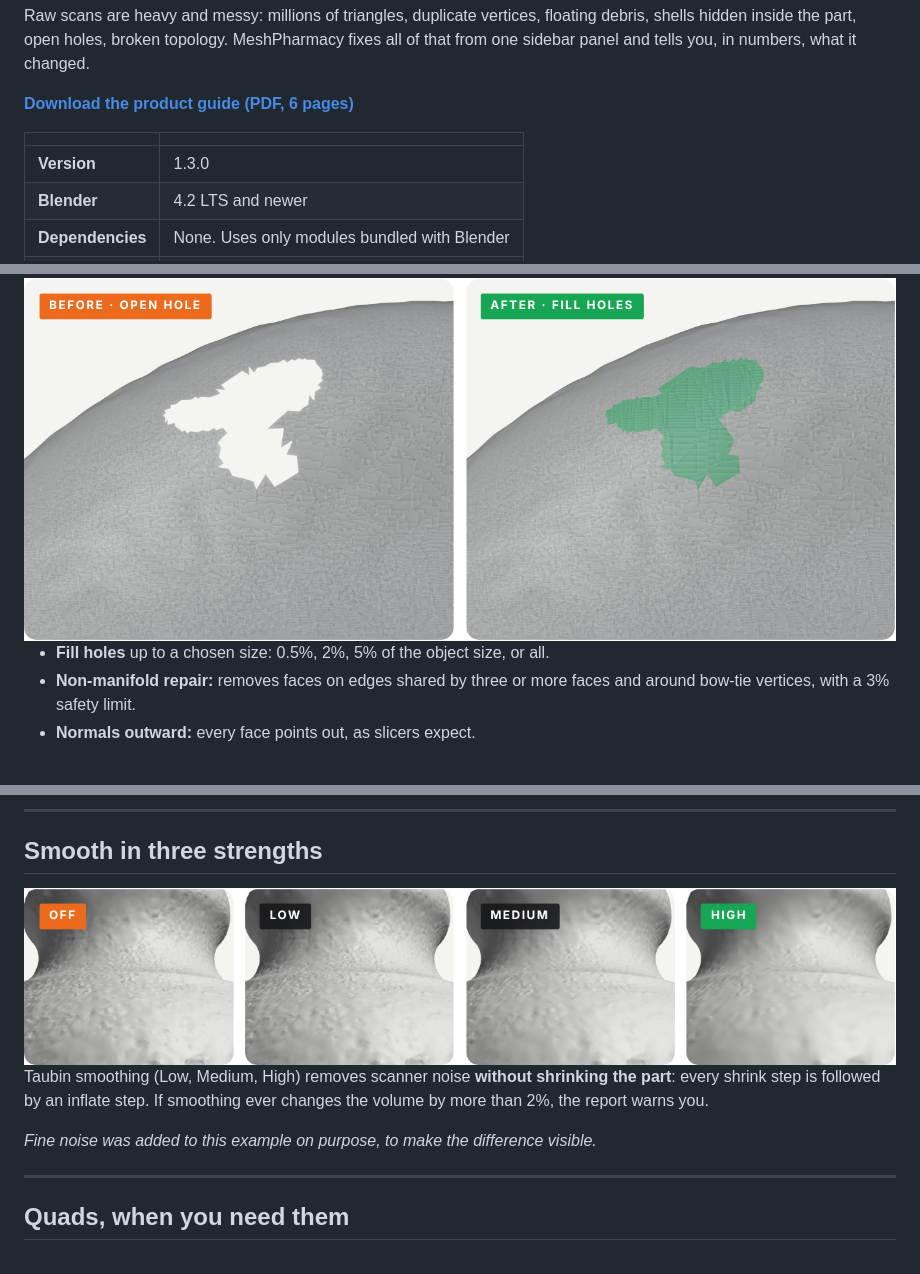
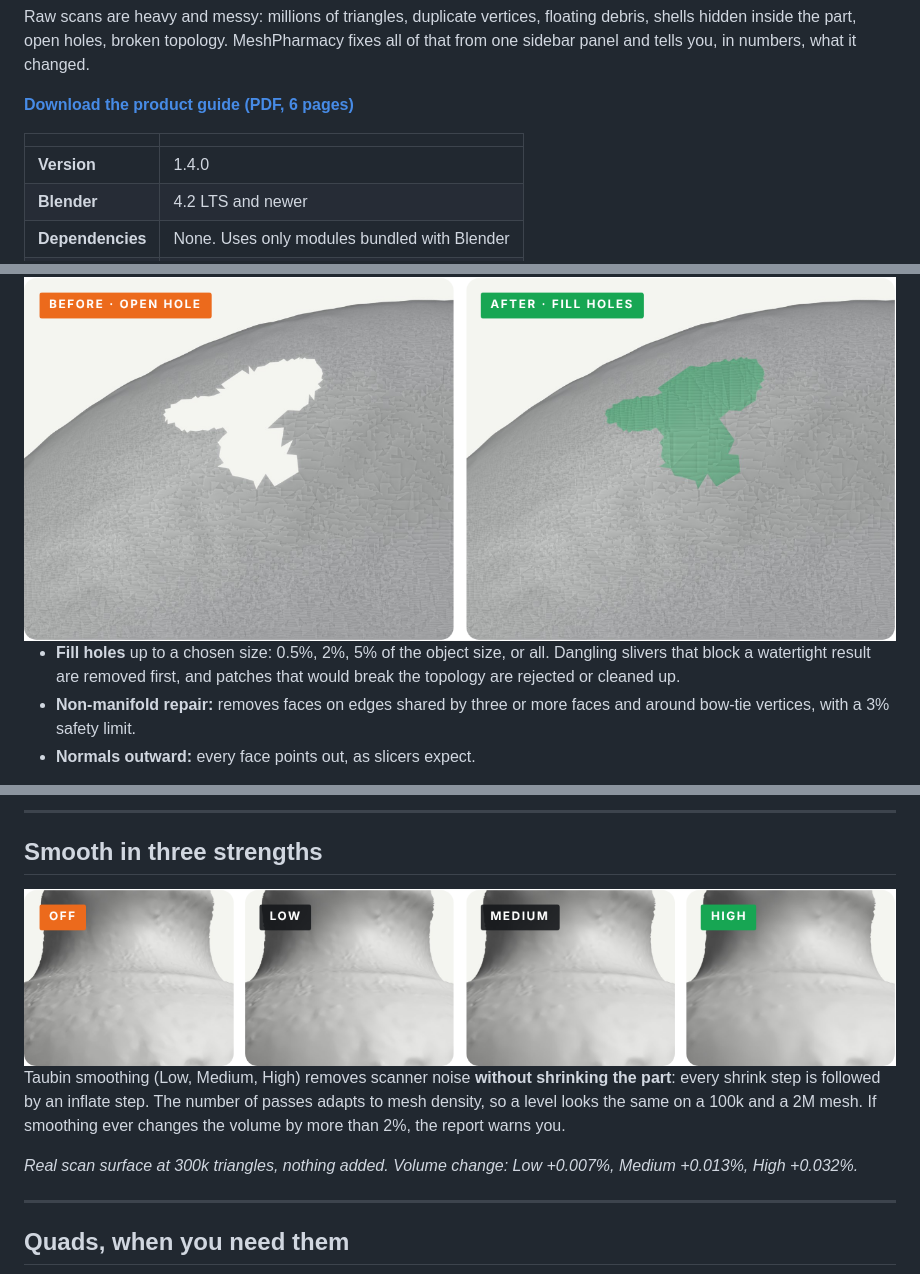
Before and after one commit to MPCoreanalytics/blender-addons, a Markdown page: meshpharmacy/README.md, 3 parts joined by grey strips. GitHub-like rendering; pictures changed too: meshpharmacy/images/smooth.png.

Commit message:
MeshPharmacy 1.4

```diff
--- a/meshpharmacy/README.md
+++ b/meshpharmacy/README.md
@@ -12,7 +12,7 @@ Raw scans are heavy and messy: millions of triangles, duplicate vertices, floati
 
 | | |
 |---|---|
-| **Version** | 1.3.0 |
+| **Version** | 1.4.0 |
 | **Blender** | 4.2 LTS and newer |
 | **Dependencies** | None. Uses only modules bundled with Blender |
 | **License** | GPL-3.0-or-later |
@@ -50,7 +50,7 @@ MeshPharmacy ray-casts every shell against the main body on three axes and remov
 
 <img src="images/fill-holes.png" alt="Fill holes before and after" width="100%">
 
-- **Fill holes** up to a chosen size: 0.5%, 2%, 5% of the object size, or all.
+- **Fill holes** up to a chosen size: 0.5%, 2%, 5% of the object size, or all. Dangling slivers that block a watertight result are removed first, and patches that would break the topology are rejected or cleaned up.
 - **Non-manifold repair:** removes faces on edges shared by three or more faces and around bow-tie vertices, with a 3% safety limit.
 - **Normals outward:** every face points out, as slicers expect.
 
@@ -79,9 +79,9 @@ Every run ends with a report in the **History** panel:
 
 <img src="images/smooth.png" alt="Smoothing: off, low, medium, high" width="100%">
 
-Taubin smoothing (Low, Medium, High) removes scanner noise **without shrinking the part**: every shrink step is followed by an inflate step. If smoothing ever changes the volume by more than 2%, the report warns you.
+Taubin smoothing (Low, Medium, High) removes scanner noise **without shrinking the part**: every shrink step is followed by an inflate step. The number of passes adapts to mesh density, so a level looks the same on a 100k and a 2M mesh. If smoothing ever changes the volume by more than 2%, the report warns you.
 
-*Fine noise was added to this example on purpose, to make the difference visible.*
+*Real scan surface at 300k triangles, nothing added. Volume change: Low +0.007%, Medium +0.013%, High +0.032%.*
 
 ---
 
```
Also changed, not shown: other parts of meshpharmacy/README.md (+1 -0 lines), README.md (+1 -1 lines), 1 other file.
